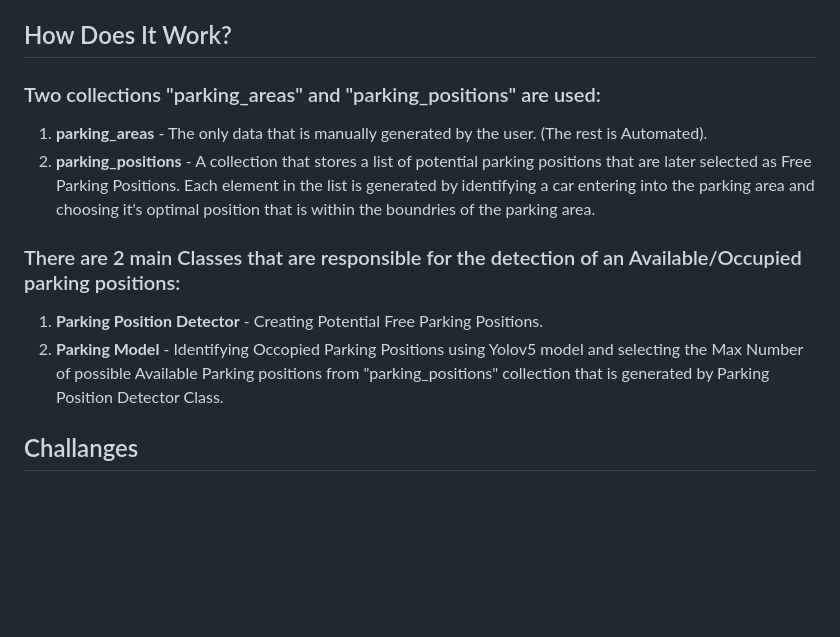
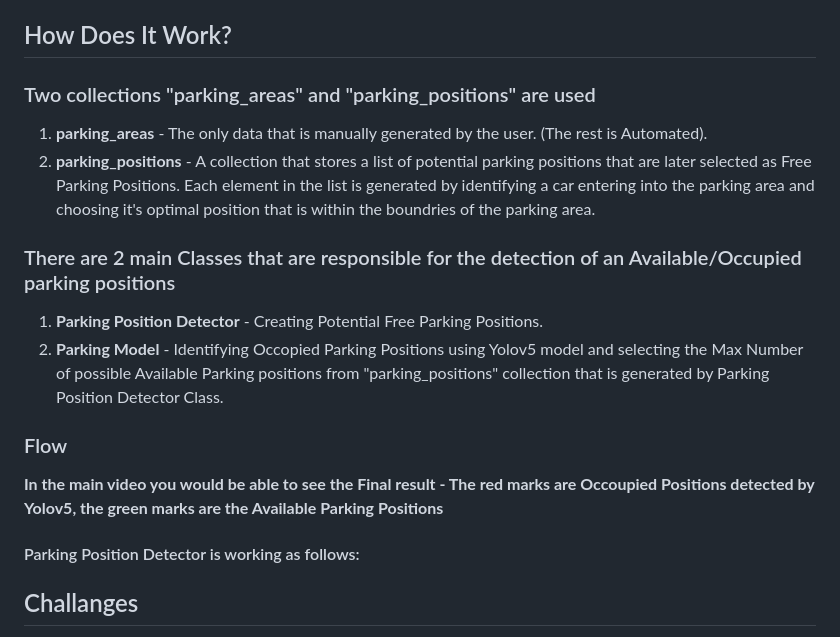
Before and after one commit to eitan-ker/Parking-Detector, a Markdown page: README.md, the part around the change. GitHub-like rendering; blank space fills up the shorter version.

```diff
--- a/README.md
+++ b/README.md
@@ -25,13 +25,20 @@ The application utilizes **threading and multiprocessing** to optimize performan
 
 ## How Does It Work?
 
-### Two collections "parking_areas" and "parking_positions" are used:
+### Two collections "parking_areas" and "parking_positions" are used
 1. **parking_areas** - The only data that is manually generated by the user. (The rest is Automated).
 2. **parking_positions** - A collection that stores a list of potential parking positions that are later selected as Free Parking Positions. Each element in the list is generated by identifying a car entering into the parking area and choosing it's optimal position that is within the boundries of the parking area.
 
-### There are 2 main Classes that are responsible for the detection of an Available/Occupied parking positions:
+### There are 2 main Classes that are responsible for the detection of an Available/Occupied parking positions
 1. **Parking Position Detector** - Creating Potential Free Parking Positions.
 2. **Parking Model** - Identifying Occopied Parking Positions using Yolov5 model and selecting the Max Number of possible Available Parking positions from "parking_positions" collection that is generated by Parking Position Detector Class.
+
+### Flow
+
+**In the main video you would be able to see the Final result - The red marks are Occoupied Positions detected by Yolov5, the green marks are the Available Parking Positions**
+
+#### Parking Position Detector is working as follows:
+
 
 
 ## Challanges
```
